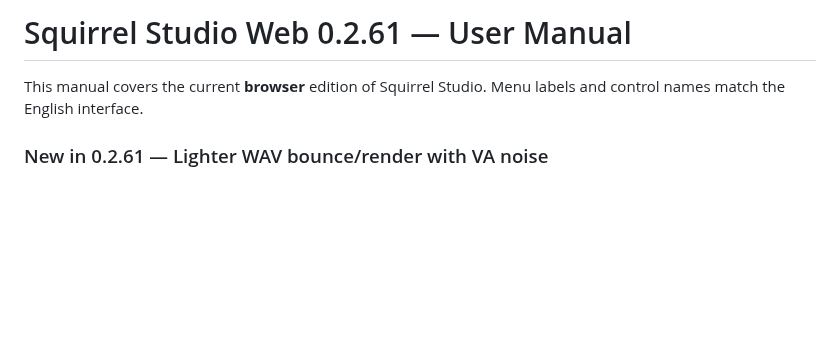
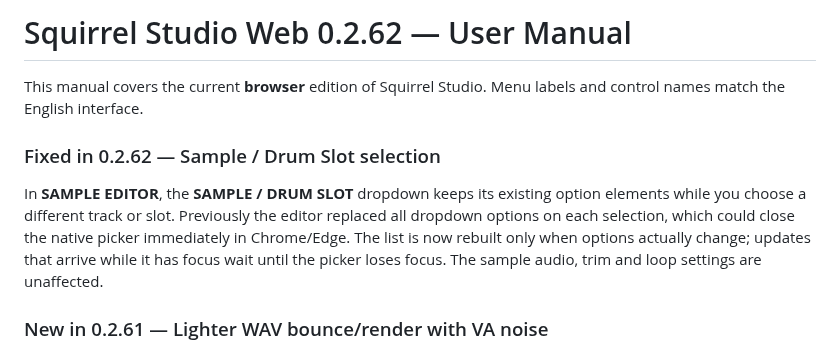
Before and after one commit to Johan-de-Clerck/Squirrel-Web, a Markdown page: HELP.md, the part around the change. Rendered like a GitHub page; blank space fills up the shorter version.

Commit message:
docs: explain stable Sample/Drum Slot picker in 0.2.62

```diff
--- a/HELP.md
+++ b/HELP.md
@@ -1,6 +1,10 @@
-# Squirrel Studio Web 0.2.61 — User Manual
+# Squirrel Studio Web 0.2.62 — User Manual
 
 This manual covers the current **browser** edition of Squirrel Studio. Menu labels and control names match the English interface.
+
+### Fixed in 0.2.62 — Sample / Drum Slot selection
+
+In **SAMPLE EDITOR**, the **SAMPLE / DRUM SLOT** dropdown keeps its existing option elements while you choose a different track or slot. Previously the editor replaced all dropdown options on each selection, which could close the native picker immediately in Chrome/Edge. The list is now rebuilt only when options actually change; updates that arrive while it has focus wait until the picker loses focus. The sample audio, trim and loop settings are unaffected.
 
 ### New in 0.2.61 — Lighter WAV bounce/render with VA noise
 
```
